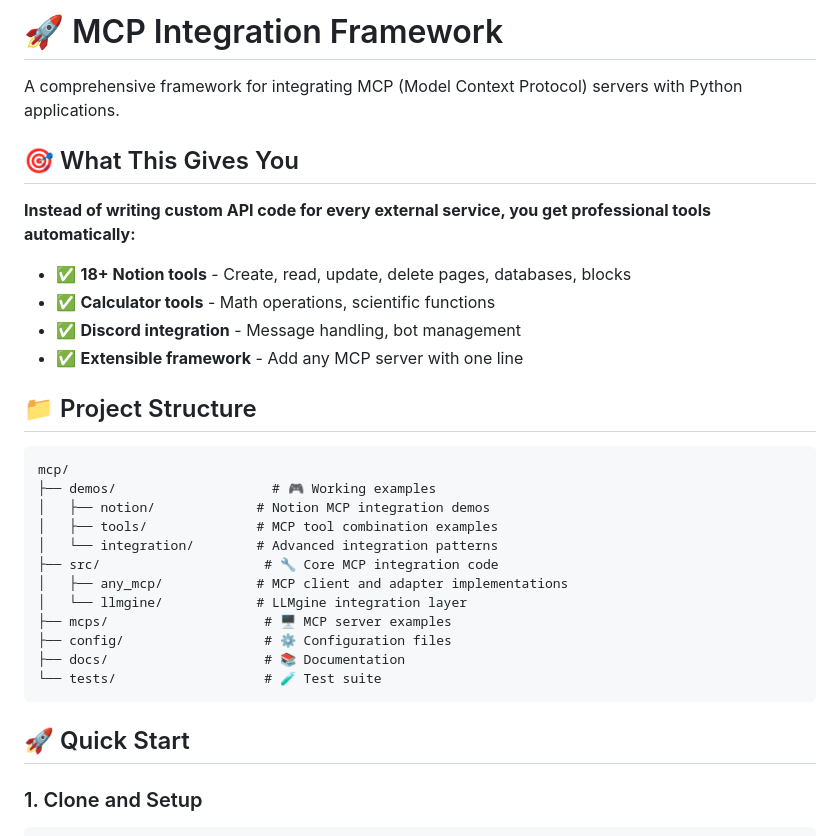
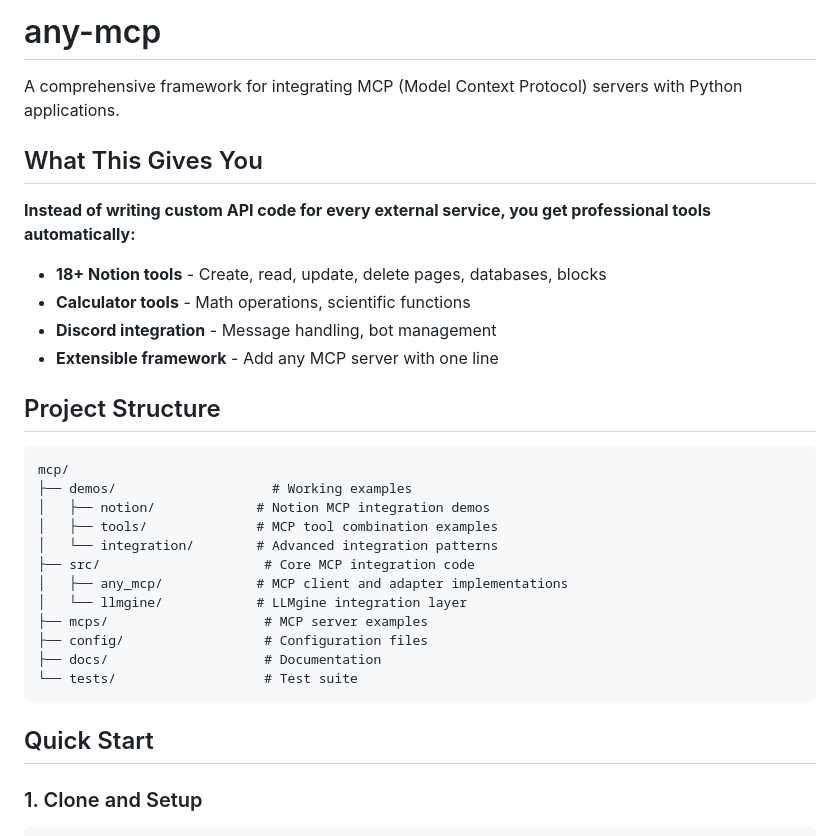
Before and after one commit to chi-n-nguyen/any-mcp, a Markdown page: README.md, the part around the change printed below. Rendered like a GitHub page.

Commit message:
docs: rename title to any-mcp and remove emojis from README

````diff
--- a/README.md
+++ b/README.md
@@ -1,34 +1,34 @@
-# 🚀 MCP Integration Framework
+# any-mcp
 
 A comprehensive framework for integrating MCP (Model Context Protocol) servers with Python applications.
 
-## 🎯 What This Gives You
+## What This Gives You
 
 **Instead of writing custom API code for every external service, you get professional tools automatically:**
 
-- ✅ **18+ Notion tools** - Create, read, update, delete pages, databases, blocks
-- ✅ **Calculator tools** - Math operations, scientific functions
-- ✅ **Discord integration** - Message handling, bot management
-- ✅ **Extensible framework** - Add any MCP server with one line
+- **18+ Notion tools** - Create, read, update, delete pages, databases, blocks
+- **Calculator tools** - Math operations, scientific functions
+- **Discord integration** - Message handling, bot management
+- **Extensible framework** - Add any MCP server with one line
 
-## 📁 Project Structure
+## Project Structure
 
 ```
 mcp/
-├── demos/                    # 🎮 Working examples
+├── demos/                    # Working examples
 │   ├── notion/             # Notion MCP integration demos
 │   ├── tools/              # MCP tool combination examples
 │   └── integration/        # Advanced integration patterns
-├── src/                     # 🔧 Core MCP integration code
+├── src/                     # Core MCP integration code
 │   ├── any_mcp/            # MCP client and adapter implementations
 │   └── llmgine/            # LLMgine integration layer
-├── mcps/                    # 🖥️ MCP server examples
-├── config/                  # ⚙️ Configuration files
-├── docs/                    # 📚 Documentation
-└── tests/                   # 🧪 Test suite
+├── mcps/                    # MCP server examples
+├── config/                  # Configuration files
+├── docs/                    # Documentation
+└── tests/                   # Test suite
 ```
 
-## 🚀 Quick Start
+## Quick Start
 
 ### 1. Clone and Setup
 ```bash
````
Also changed, not shown: other parts of README.md (+14 -14 lines).
